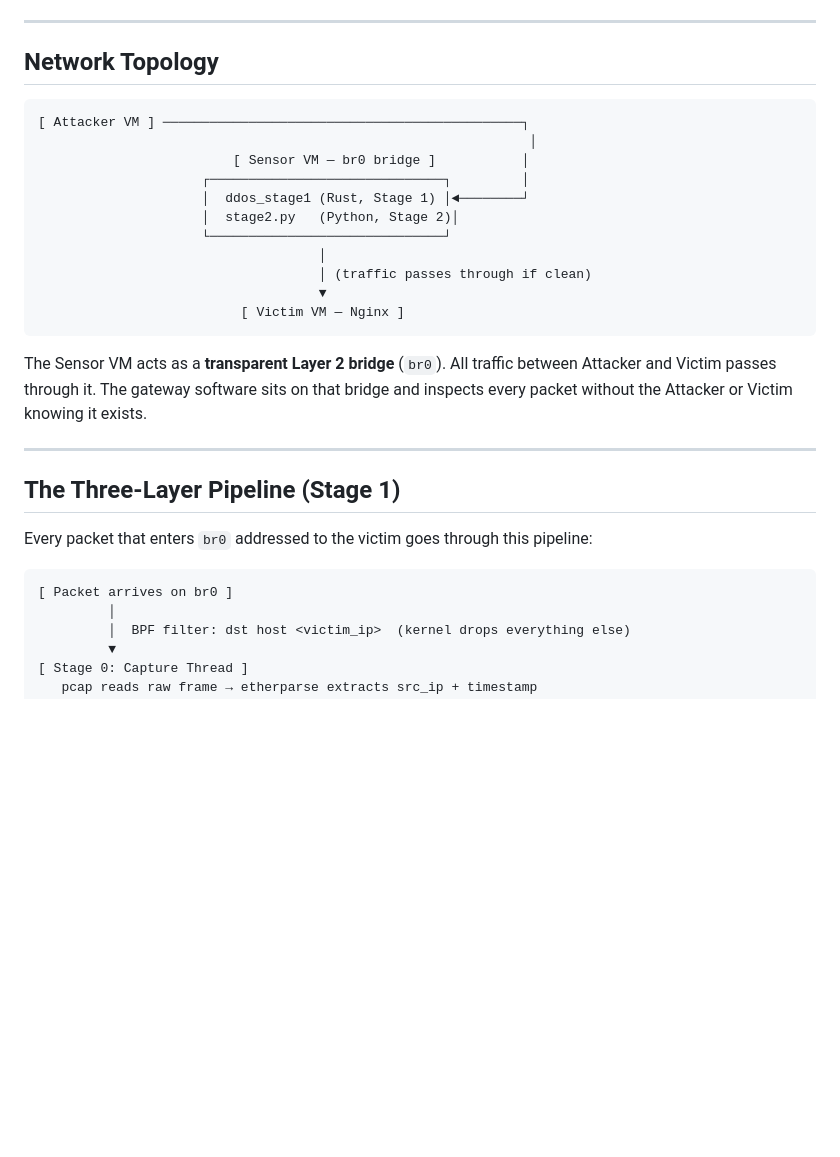
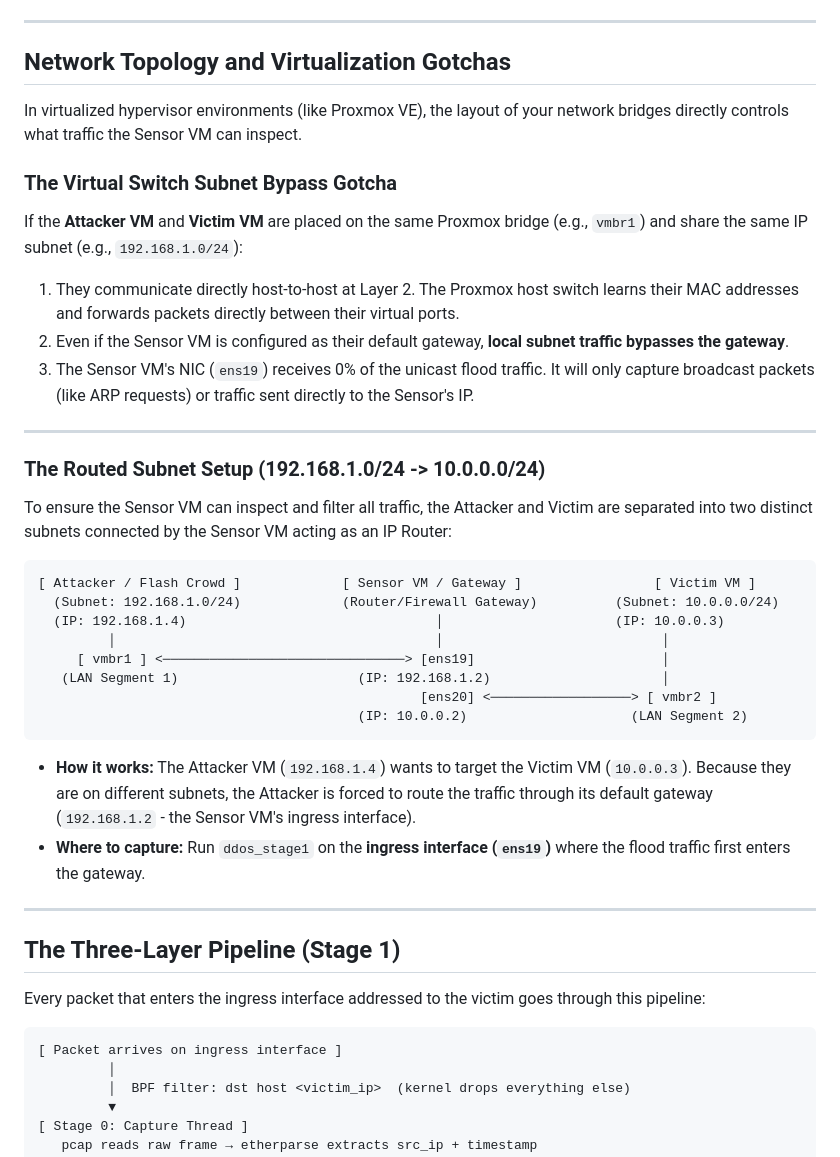
Before and after one commit to AbdullahArmiyao/ddos-reduction-system, a Markdown page: README.md, the part around one of its changes. Rendered like a GitHub page; blank space fills up the shorter version.

````diff
--- a/README.md
+++ b/README.md
@@ -19,32 +19,44 @@ The system is split into two stages:
 
 ---
 
-## Network Topology
+## Network Topology and Virtualization Gotchas
+
+In virtualized hypervisor environments (like Proxmox VE), the layout of your network bridges directly controls what traffic the Sensor VM can inspect.
+
+### The Virtual Switch Subnet Bypass Gotcha
+If the **Attacker VM** and **Victim VM** are placed on the same Proxmox bridge (e.g., `vmbr1`) and share the same IP subnet (e.g., `192.168.1.0/24`):
+1. They communicate directly host-to-host at Layer 2. The Proxmox host switch learns their MAC addresses and forwards packets directly between their virtual ports.
+2. Even if the Sensor VM is configured as their default gateway, **local subnet traffic bypasses the gateway**.
+3. The Sensor VM's NIC (`ens19`) receives 0% of the unicast flood traffic. It will only capture broadcast packets (like ARP requests) or traffic sent directly to the Sensor's IP.
+
+---
+
+### The Routed Subnet Setup (192.168.1.0/24 -> 10.0.0.0/24)
+
+To ensure the Sensor VM can inspect and filter all traffic, the Attacker and Victim are separated into two distinct subnets connected by the Sensor VM acting as an IP Router:
 
 ```
-[ Attacker VM ] ──────────────────────────────────────────────┐
-                                                               │
-                         [ Sensor VM — br0 bridge ]           │
-                     ┌──────────────────────────────┐         │
-                     │  ddos_stage1 (Rust, Stage 1) │◄────────┘
-                     │  stage2.py   (Python, Stage 2)│
-                     └──────────────────────────────┘
-                                    │
-                                    │ (traffic passes through if clean)
-                                    ▼
-                          [ Victim VM — Nginx ]
+[ Attacker / Flash Crowd ]             [ Sensor VM / Gateway ]                 [ Victim VM ]
+  (Subnet: 192.168.1.0/24)             (Router/Firewall Gateway)          (Subnet: 10.0.0.0/24)
+  (IP: 192.168.1.4)                                │                      (IP: 10.0.0.3)
+         │                                         │                            │
+     [ vmbr1 ] <───────────────────────────────> [ens19]                        │
+   (LAN Segment 1)                       (IP: 192.168.1.2)                      │
+                                                 [ens20] <──────────────────> [ vmbr2 ]
+                                         (IP: 10.0.0.2)                     (LAN Segment 2)
 ```
 
-The Sensor VM acts as a **transparent Layer 2 bridge** (`br0`). All traffic between Attacker and Victim passes through it. The gateway software sits on that bridge and inspects every packet without the Attacker or Victim knowing it exists.
+*   **How it works:** The Attacker VM (`192.168.1.4`) wants to target the Victim VM (`10.0.0.3`). Because they are on different subnets, the Attacker is forced to route the traffic through its default gateway (`192.168.1.2` - the Sensor VM's ingress interface).
+*   **Where to capture:** Run `ddos_stage1` on the **ingress interface (`ens19`)** where the flood traffic first enters the gateway.
 
 ---
 
 ## The Three-Layer Pipeline (Stage 1)
 
-Every packet that enters `br0` addressed to the victim goes through this pipeline:
+Every packet that enters the ingress interface addressed to the victim goes through this pipeline:
 
 ```
-[ Packet arrives on br0 ]
+[ Packet arrives on ingress interface ]
          │
          │  BPF filter: dst host <victim_ip>  (kernel drops everything else)
          ▼
````
Also changed, not shown: other parts of README.md (+27 -6 lines).
